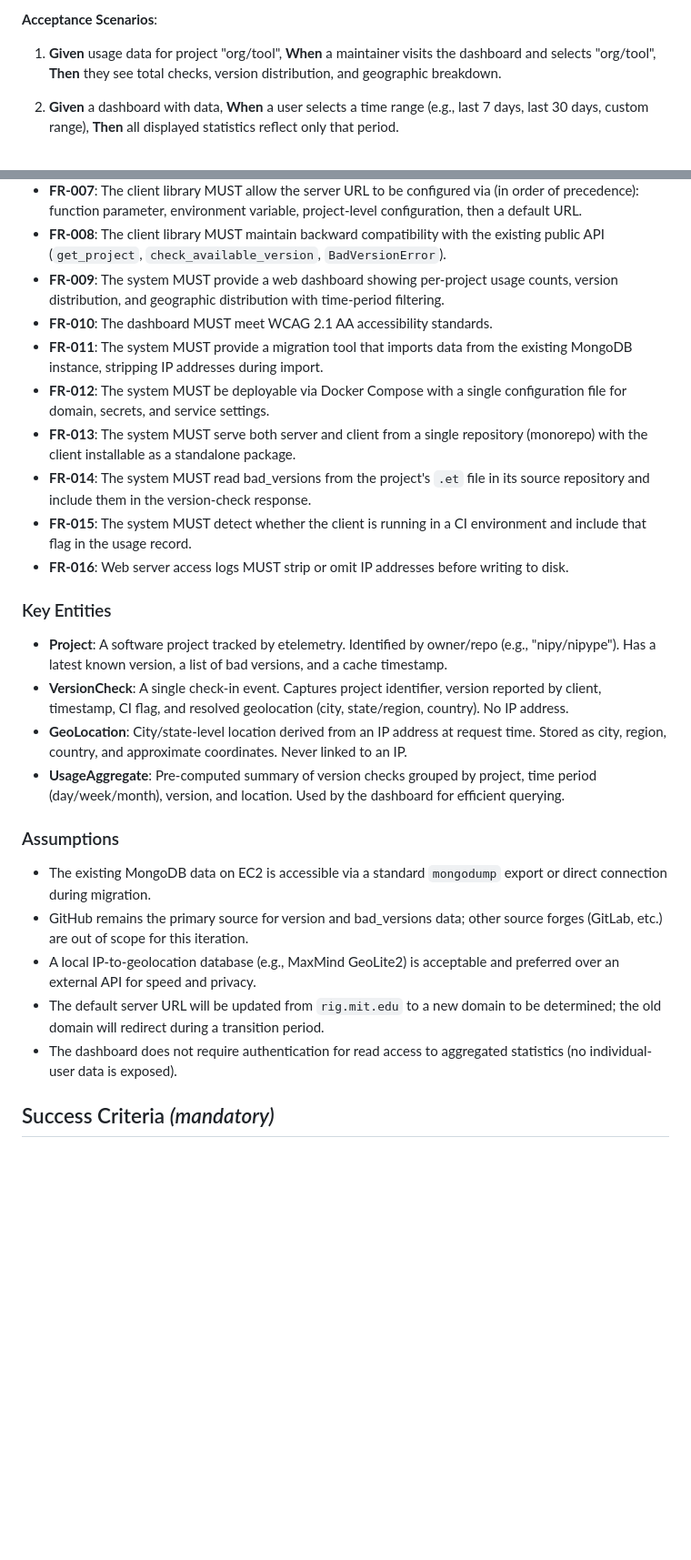
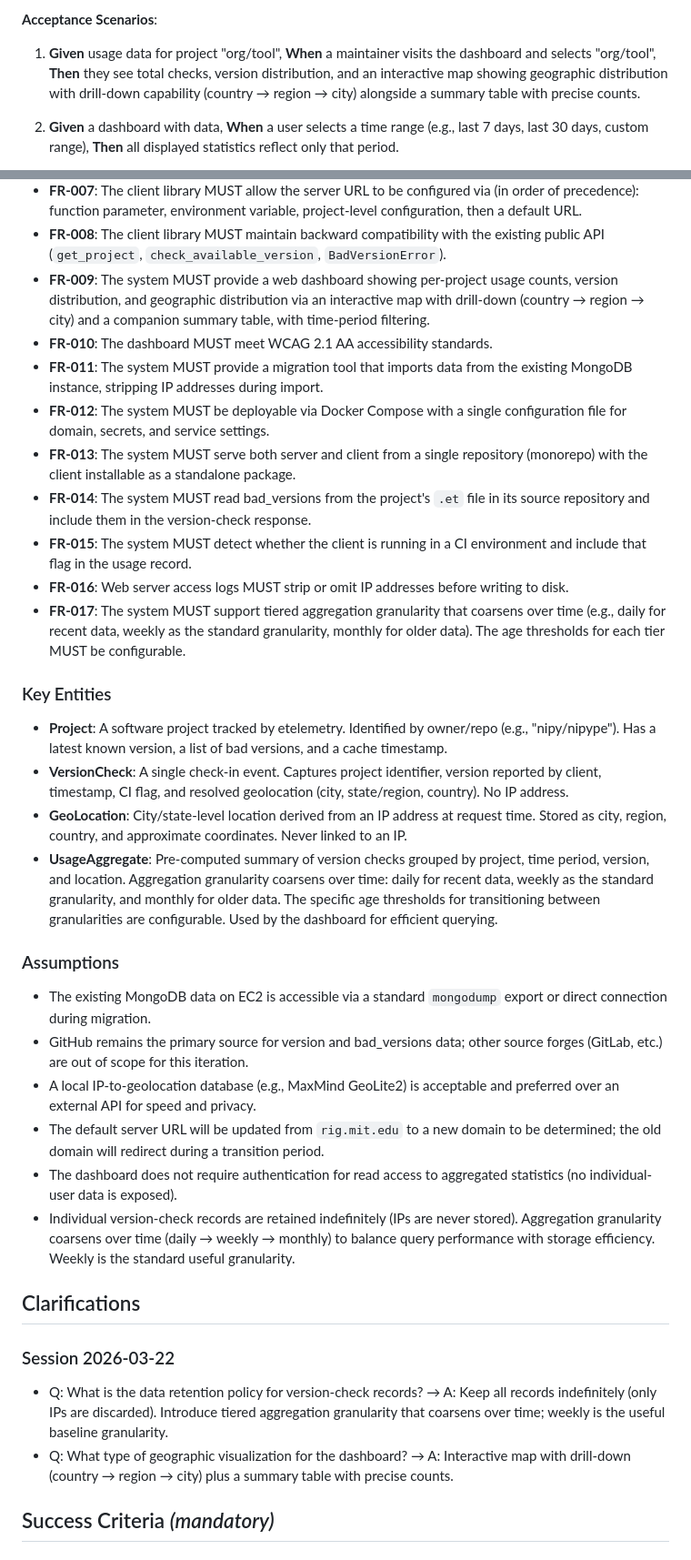
Before and after one commit to sensein/etelemetry, a Markdown page: specs/001-stack-migration-refactor/spec.md, 2 parts joined by grey strips. Shown at 91% size. Drawn GitHub-style; blank space fills up the shorter version.

Commit message:
docs: clarify spec — data retention policy and dashboard geo visualization
Two clarifications resolved:
1. Records kept indefinitely (IPs never stored); tiered aggregation
   granularity coarsens over time (daily→weekly→monthly), configurable.
2. Dashboard uses interactive map with drill-down plus summary table.

Co-Authored-By: Claude Opus 4.6 (1M context) <noreply@anthropic.com>

```diff
--- a/specs/001-stack-migration-refactor/spec.md
+++ b/specs/001-stack-migration-refactor/spec.md
@@ -133,7 +133,9 @@ sufficient color contrast).
 
 1. **Given** usage data for project "org/tool", **When** a maintainer visits
    the dashboard and selects "org/tool", **Then** they see total checks,
-   version distribution, and geographic breakdown.
+   version distribution, and an interactive map showing geographic
+   distribution with drill-down capability (country → region → city)
+   alongside a summary table with precise counts.
 
 2. **Given** a dashboard with data, **When** a user selects a time range
    (e.g., last 7 days, last 30 days, custom range), **Then** all displayed
@@ -216,8 +218,9 @@ displays the result.
   the existing public API (`get_project`, `check_available_version`,
   `BadVersionError`).
 - **FR-009**: The system MUST provide a web dashboard showing per-project
-  usage counts, version distribution, and geographic distribution with
-  time-period filtering.
+  usage counts, version distribution, and geographic distribution via an
+  interactive map with drill-down (country → region → city) and a
+  companion summary table, with time-period filtering.
 - **FR-010**: The dashboard MUST meet WCAG 2.1 AA accessibility standards.
 - **FR-011**: The system MUST provide a migration tool that imports data
   from the existing MongoDB instance, stripping IP addresses during import.
@@ -232,6 +235,10 @@ displays the result.
   environment and include that flag in the usage record.
 - **FR-016**: Web server access logs MUST strip or omit IP addresses before
   writing to disk.
+- **FR-017**: The system MUST support tiered aggregation granularity that
+  coarsens over time (e.g., daily for recent data, weekly as the standard
+  granularity, monthly for older data). The age thresholds for each tier
+  MUST be configurable.
 
 ### Key Entities
 
@@ -245,7 +252,10 @@ displays the result.
   request time. Stored as city, region, country, and approximate coordinates.
   Never linked to an IP.
 - **UsageAggregate**: Pre-computed summary of version checks grouped by
-  project, time period (day/week/month), version, and location. Used by the
+  project, time period, version, and location. Aggregation granularity
+  coarsens over time: daily for recent data, weekly as the standard
+  granularity, and monthly for older data. The specific age thresholds
+  for transitioning between granularities are configurable. Used by the
   dashboard for efficient querying.
 
 ### Assumptions
@@ -260,6 +270,22 @@ displays the result.
   to be determined; the old domain will redirect during a transition period.
 - The dashboard does not require authentication for read access to aggregated
   statistics (no individual-user data is exposed).
+- Individual version-check records are retained indefinitely (IPs are never
+  stored). Aggregation granularity coarsens over time (daily → weekly →
+  monthly) to balance query performance with storage efficiency. Weekly is
+  the standard useful granularity.
+
+## Clarifications
+
+### Session 2026-03-22
+
+- Q: What is the data retention policy for version-check records? → A: Keep
+  all records indefinitely (only IPs are discarded). Introduce tiered
+  aggregation granularity that coarsens over time; weekly is the useful
+  baseline granularity.
+- Q: What type of geographic visualization for the dashboard? → A: Interactive
+  map with drill-down (country → region → city) plus a summary table with
+  precise counts.
 
 ## Success Criteria *(mandatory)*
 
```
